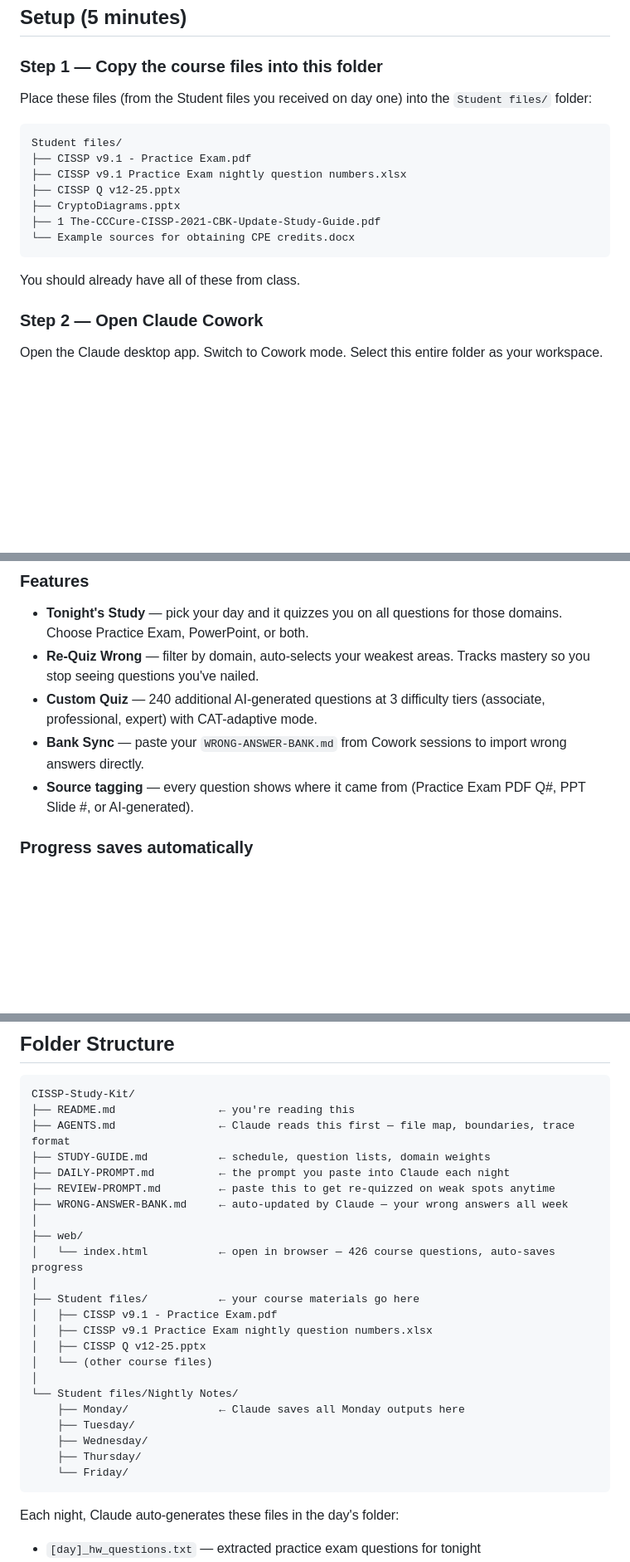
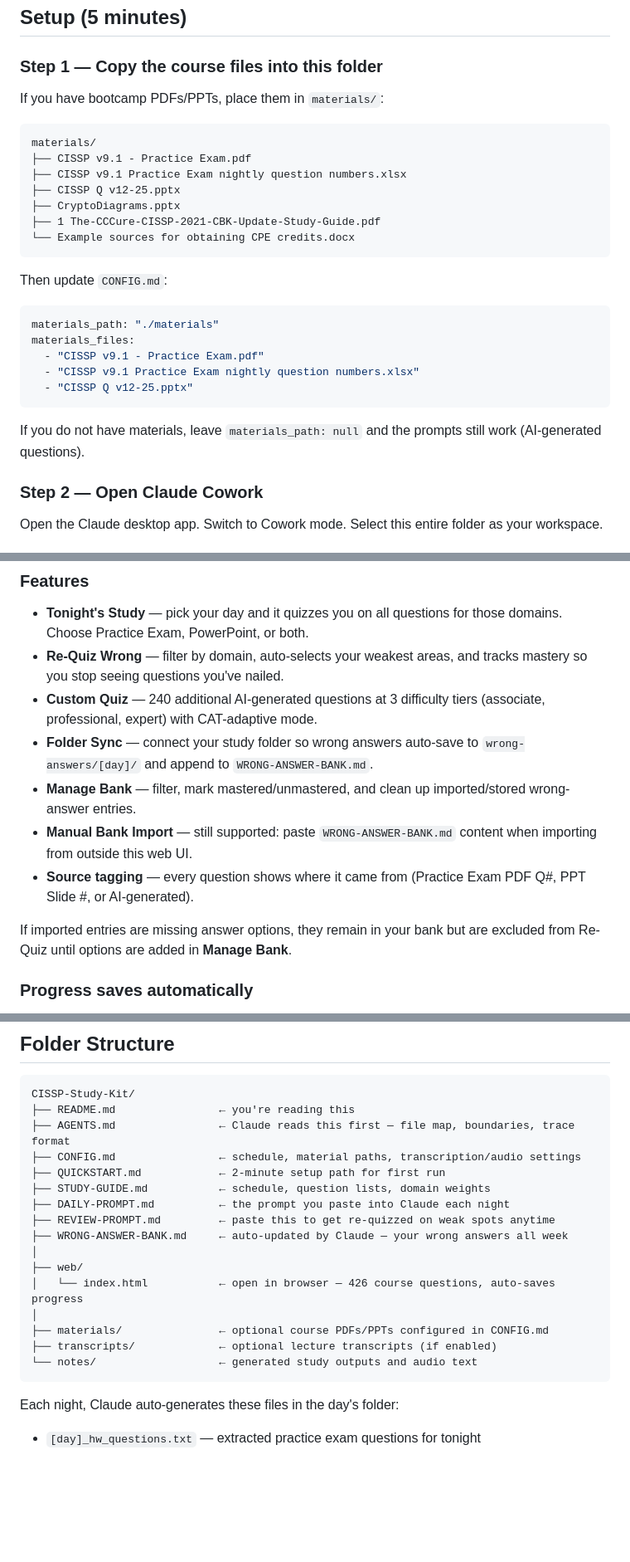
Before and after one commit to damelu/Security-Tutor-CISSP, a Markdown page: README.md, 3 parts joined by grey strips. Shown at 83% size. Rendered like a GitHub page; blank space fills up the shorter version.

Commit message:
Update README to match repo layout and web sync flow

````diff
--- a/README.md
+++ b/README.md
@@ -10,10 +10,10 @@ You need two things: the course materials you already have, and a Claude account
 
 ### Step 1 — Copy the course files into this folder
 
-Place these files (from the Student files you received on day one) into the `Student files/` folder:
+If you have bootcamp PDFs/PPTs, place them in `materials/`:
 
 ```
-Student files/
+materials/
 ├── CISSP v9.1 - Practice Exam.pdf
 ├── CISSP v9.1 Practice Exam nightly question numbers.xlsx
 ├── CISSP Q v12-25.pptx
@@ -22,7 +22,17 @@ Student files/
 └── Example sources for obtaining CPE credits.docx
 ```
 
-You should already have all of these from class.
+Then update `CONFIG.md`:
+
+```yaml
+materials_path: "./materials"
+materials_files:
+  - "CISSP v9.1 - Practice Exam.pdf"
+  - "CISSP v9.1 Practice Exam nightly question numbers.xlsx"
+  - "CISSP Q v12-25.pptx"
+```
+
+If you do not have materials, leave `materials_path: null` and the prompts still work (AI-generated questions).
 
 ### Step 2 — Open Claude Cowork
 
@@ -63,10 +73,14 @@ Open `web/index.html` in any browser — no server, no install, no API key. All
 ### Features
 
 - **Tonight's Study** — pick your day and it quizzes you on all questions for those domains. Choose Practice Exam, PowerPoint, or both.
-- **Re-Quiz Wrong** — filter by domain, auto-selects your weakest areas. Tracks mastery so you stop seeing questions you've nailed.
+- **Re-Quiz Wrong** — filter by domain, auto-selects your weakest areas, and tracks mastery so you stop seeing questions you've nailed.
 - **Custom Quiz** — 240 additional AI-generated questions at 3 difficulty tiers (associate, professional, expert) with CAT-adaptive mode.
-- **Bank Sync** — paste your `WRONG-ANSWER-BANK.md` from Cowork sessions to import wrong answers directly.
+- **Folder Sync** — connect your study folder so wrong answers auto-save to `wrong-answers/[day]/` and append to `WRONG-ANSWER-BANK.md`.
+- **Manage Bank** — filter, mark mastered/unmastered, and clean up imported/stored wrong-answer entries.
+- **Manual Bank Import** — still supported: paste `WRONG-ANSWER-BANK.md` content when importing from outside this web UI.
 - **Source tagging** — every question shows where it came from (Practice Exam PDF Q#, PPT Slide #, or AI-generated).
+
+If imported entries are missing answer options, they remain in your bank but are excluded from Re-Quiz until options are added in **Manage Bank**.
 
 ### Progress saves automatically
 
@@ -104,6 +118,8 @@ The **Backup to File** and **Restore from File** buttons in the top right are on
 CISSP-Study-Kit/
 ├── README.md                ← you're reading this
 ├── AGENTS.md                ← Claude reads this first — file map, boundaries, trace format
+├── CONFIG.md                ← schedule, material paths, transcription/audio settings
+├── QUICKSTART.md            ← 2-minute setup path for first run
 ├── STUDY-GUIDE.md           ← schedule, question lists, domain weights
 ├── DAILY-PROMPT.md          ← the prompt you paste into Claude each night
 ├── REVIEW-PROMPT.md         ← paste this to get re-quizzed on weak spots anytime
@@ -112,18 +128,9 @@ CISSP-Study-Kit/
 ├── web/
 │   └── index.html           ← open in browser — 426 course questions, auto-saves progress
 │
-├── Student files/           ← your course materials go here
-│   ├── CISSP v9.1 - Practice Exam.pdf
-│   ├── CISSP v9.1 Practice Exam nightly question numbers.xlsx
-│   ├── CISSP Q v12-25.pptx
-│   └── (other course files)
-│
-└── Student files/Nightly Notes/
-    ├── Monday/              ← Claude saves all Monday outputs here
-    ├── Tuesday/
-    ├── Wednesday/
-    ├── Thursday/
-    └── Friday/
+├── materials/               ← optional course PDFs/PPTs configured in CONFIG.md
+├── transcripts/             ← optional lecture transcripts (if enabled)
+└── notes/                   ← generated study outputs and audio text
 ```
 
 Each night, Claude auto-generates these files in the day's folder:
````
Also changed, not shown: other parts of README.md (+1 -1 lines).
